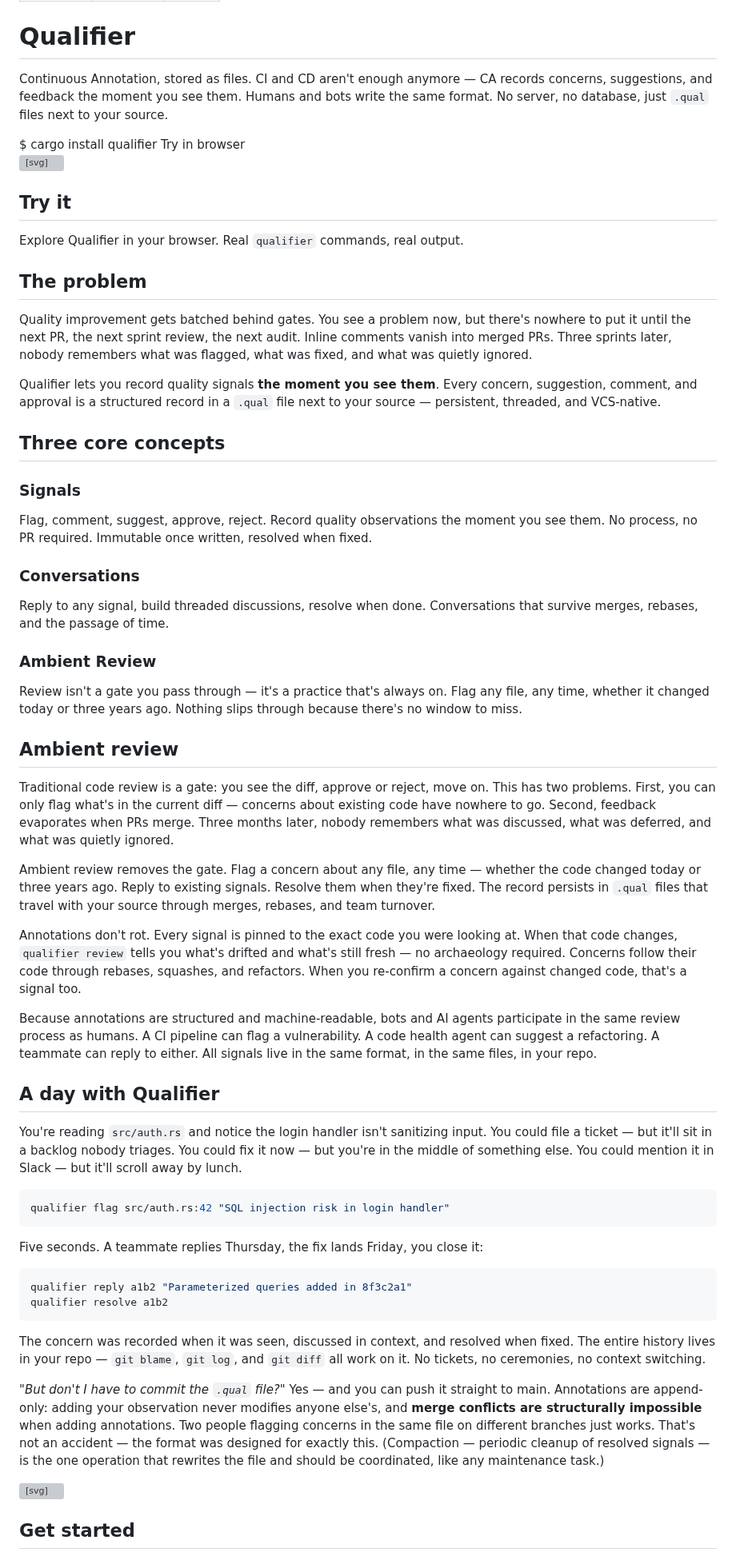
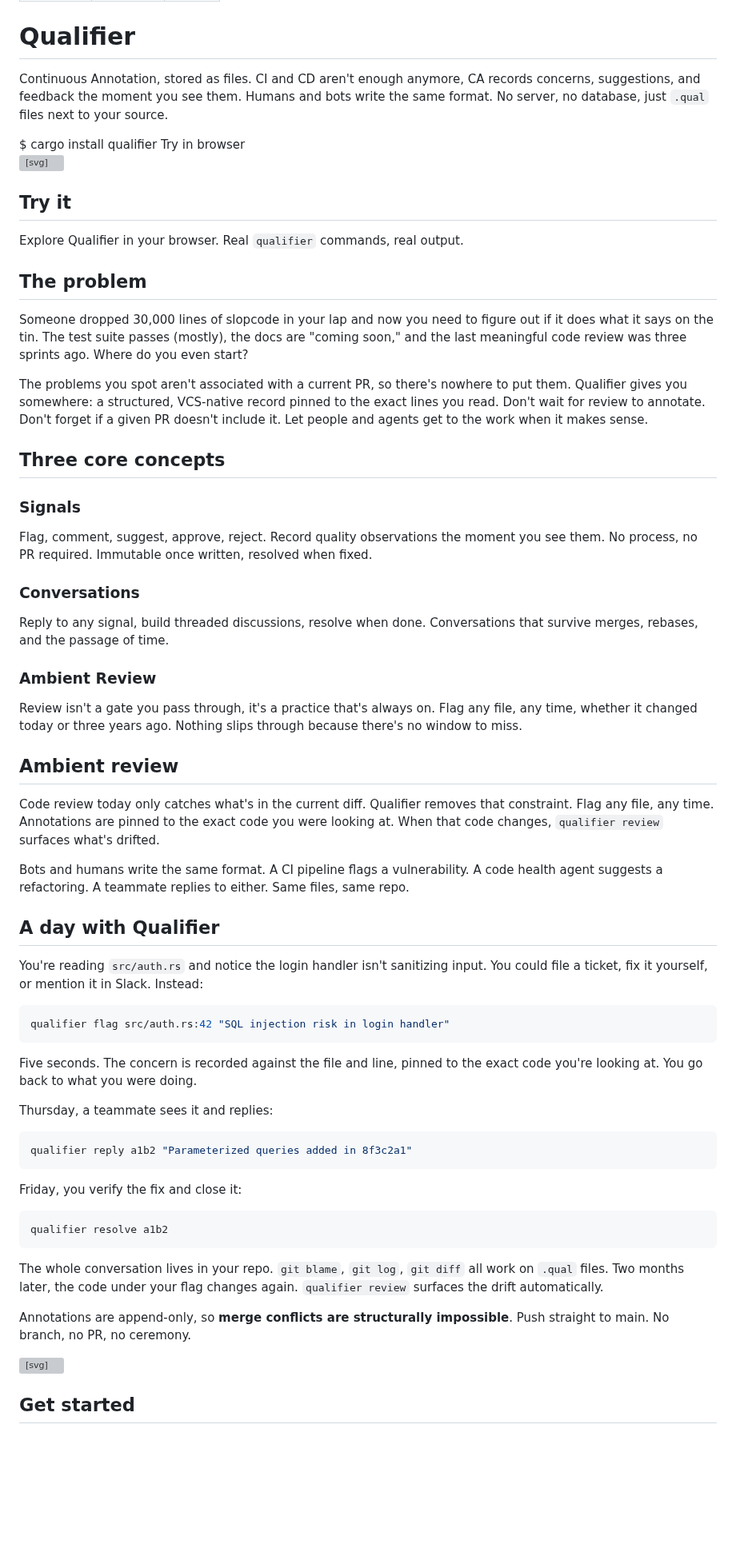
Before and after one commit to empathic/qualifier, a Markdown page: site/index.md, the part around the change. Shown at 80% size. Rendered like a GitHub page; blank space fills up the shorter version; grey boxes are pictures that could not be loaded.

Commit message:
docs: rewrite landing-page "The problem" with cold-open scenario
Replace the abstract "quality gets batched behind gates" framing with a
visceral cold-open (30,000 lines of slopcode, docs "coming soon," last
review three sprints ago) and bridge into Qualifier as the place to put
observations that aren't tied to a current PR. Tighten "Ambient review"
and "A day with Qualifier" sections; drop em-dashes.

````diff
--- a/site/index.md
+++ b/site/index.md
@@ -9,7 +9,7 @@ nav: home
     <h1>Qualifier</h1>
     <p class="tagline">
       Continuous Annotation, stored as files. CI and CD aren't enough
-      anymore &mdash; CA records concerns, suggestions, and feedback the
+      anymore, CA records concerns, suggestions, and feedback the
       moment you see them. Humans and bots write the same format.
       No server, no database, just <code>.qual</code> files next to your source.
     </p>
@@ -55,55 +55,75 @@ Explore Qualifier in your browser. Real <code>qualifier</code> commands, real ou
 
 ## The problem
 
-Quality improvement gets batched behind gates. You see a problem now, but there's nowhere to put it until the next PR, the next sprint review, the next audit. Inline comments vanish into merged PRs. Three sprints later, nobody remembers what was flagged, what was fixed, and what was quietly ignored.
+Someone dropped 30,000 lines of slopcode in your lap and now you need to figure
+out if it does what it says on the tin. The test suite passes (mostly), the docs
+are "coming soon," and the last meaningful code review was three sprints ago.
+Where do you even start?
 
-Qualifier lets you record quality signals **the moment you see them**. Every concern, suggestion, comment, and approval is a structured record in a `.qual` file next to your source — persistent, threaded, and VCS-native.
+The problems you spot aren't associated with a current PR, so there's nowhere to
+put them. Qualifier gives you somewhere: a structured, VCS-native record pinned
+to the exact lines you read. Don't wait for review to annotate.  Don't forget if
+a given PR doesn't include it. Let people and agents get to the work when it
+makes sense.
 
 ## Three core concepts
 
 <div class="concepts">
   <div class="concept-card">
     <h3>Signals</h3>
-    <p>Flag, comment, suggest, approve, reject. Record quality observations the moment you see them. No process, no PR required. Immutable once written, resolved when fixed.</p>
+    <p>Flag, comment, suggest, approve, reject. Record quality observations the
+    moment you see them. No process, no PR required. Immutable once written,
+    resolved when fixed.</p>
   </div>
   <div class="concept-card">
     <h3>Conversations</h3>
-    <p>Reply to any signal, build threaded discussions, resolve when done. Conversations that survive merges, rebases, and the passage of time.</p>
+    <p>Reply to any signal, build threaded discussions, resolve when done.
+    Conversations that survive merges, rebases, and the passage of time.</p>
   </div>
   <div class="concept-card">
     <h3>Ambient Review</h3>
-    <p>Review isn't a gate you pass through &mdash; it's a practice that's always on. Flag any file, any time, whether it changed today or three years ago. Nothing slips through because there's no window to miss.</p>
+    <p>Review isn't a gate you pass through, it's a practice that's
+    always on. Flag any file, any time, whether it changed today or three years
+    ago. Nothing slips through because there's no window to miss.</p>
   </div>
 </div>
 
 ## Ambient review
 
-Traditional code review is a gate: you see the diff, approve or reject, move on. This has two problems. First, you can only flag what's in the current diff — concerns about existing code have nowhere to go. Second, feedback evaporates when PRs merge. Three months later, nobody remembers what was discussed, what was deferred, and what was quietly ignored.
+Code review today only catches what's in the current diff. Qualifier removes that constraint. Flag any file, any time. Annotations are pinned to the exact code you were looking at. When that code changes, `qualifier review` surfaces what's drifted.
 
-Ambient review removes the gate. Flag a concern about any file, any time — whether the code changed today or three years ago. Reply to existing signals. Resolve them when they're fixed. The record persists in `.qual` files that travel with your source through merges, rebases, and team turnover.
-
-Annotations don't rot. Every signal is pinned to the exact code you were looking at. When that code changes, `qualifier review` tells you what's drifted and what's still fresh — no archaeology required. Concerns follow their code through rebases, squashes, and refactors. When you re-confirm a concern against changed code, that's a signal too.
-
-Because annotations are structured and machine-readable, bots and AI agents participate in the same review process as humans. A CI pipeline can flag a vulnerability. A code health agent can suggest a refactoring. A teammate can reply to either. All signals live in the same format, in the same files, in your repo.
+Bots and humans write the same format. A CI pipeline flags a vulnerability. A code health agent suggests a refactoring. A teammate replies to either. Same files, same repo.
 
 ## A day with Qualifier
 
-You're reading `src/auth.rs` and notice the login handler isn't sanitizing input. You could file a ticket — but it'll sit in a backlog nobody triages. You could fix it now — but you're in the middle of something else. You could mention it in Slack — but it'll scroll away by lunch.
+You're reading `src/auth.rs` and notice the login handler isn't sanitizing
+input. You could file a ticket, fix it yourself, or mention it in Slack. Instead:
 
 ```bash
 qualifier flag src/auth.rs:42 "SQL injection risk in login handler"
 ```
 
-Five seconds. A teammate replies Thursday, the fix lands Friday, you close it:
+Five seconds. The concern is recorded against the file and line, pinned to the
+exact code you're looking at. You go back to what you were doing.
+
+Thursday, a teammate sees it and replies:
 
 ```bash
 qualifier reply a1b2 "Parameterized queries added in 8f3c2a1"
+```
+
+Friday, you verify the fix and close it:
+
+```bash
 qualifier resolve a1b2
 ```
 
-The concern was recorded when it was seen, discussed in context, and resolved when fixed. The entire history lives in your repo — `git blame`, `git log`, and `git diff` all work on it. No tickets, no ceremonies, no context switching.
+The whole conversation lives in your repo. `git blame`, `git log`, `git diff`
+all work on `.qual` files. Two months later, the code under your flag changes
+again. `qualifier review` surfaces the drift automatically.
 
-*"But don't I have to commit the `.qual` file?"* Yes — and you can push it straight to main. Annotations are append-only: adding your observation never modifies anyone else's, and **merge conflicts are structurally impossible** when adding annotations. Two people flagging concerns in the same file on different branches just works. That's not an accident — the format was designed for exactly this. (Compaction — periodic cleanup of resolved signals — is the one operation that rewrites the file and should be coordinated, like any maintenance task.)
+Annotations are append-only, so **merge conflicts are structurally impossible**.
+Push straight to main. No branch, no PR, no ceremony.
 
 <svg class="topo topo-wide" viewBox="0 0 900 60" fill="none" xmlns="http://www.w3.org/2000/svg" aria-hidden="true">
   <!-- Blueprint ruler marks -->
````
